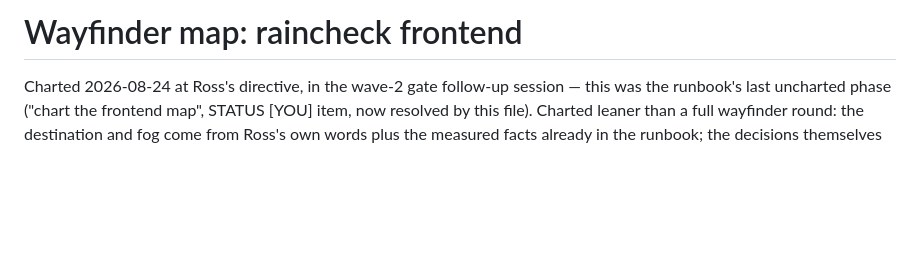
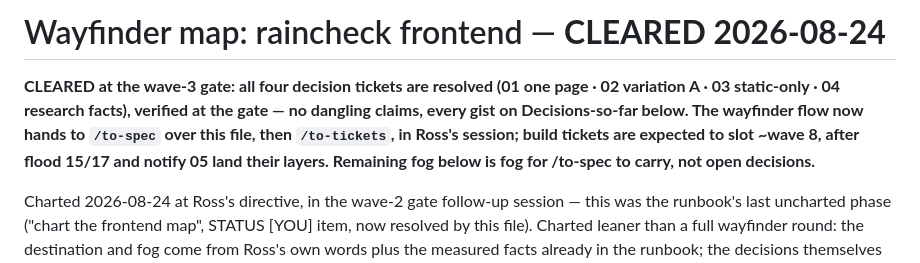
Before and after one commit to owensross27/raincheck, a Markdown page: .scratch/frontend/map.md, the part around the change. Rendered like a GitHub page; blank space fills up the shorter version.

Commit message:
docs: wave-3 gate part 2 - the frontend map is CLEARED, hands to /to-spec in Ross's session

```diff
--- a/.scratch/frontend/map.md
+++ b/.scratch/frontend/map.md
@@ -1,4 +1,12 @@
-# Wayfinder map: raincheck frontend
+# Wayfinder map: raincheck frontend — **CLEARED 2026-08-24**
+
+**CLEARED at the wave-3 gate: all four decision tickets are resolved (01 one
+page · 02 variation A · 03 static-only · 04 research facts), verified at the
+gate — no dangling claims, every gist on Decisions-so-far below. The wayfinder
+flow now hands to `/to-spec` over this file, then `/to-tickets`, in Ross's
+session; build tickets are expected to slot ~wave 8, after flood 15/17 and
+notify 05 land their layers. Remaining fog below is fog for /to-spec to carry,
+not open decisions.**
 
 Charted 2026-08-24 at Ross's directive, in the wave-2 gate follow-up session —
 this was the runbook's last uncharted phase ("chart the frontend map", STATUS
```
